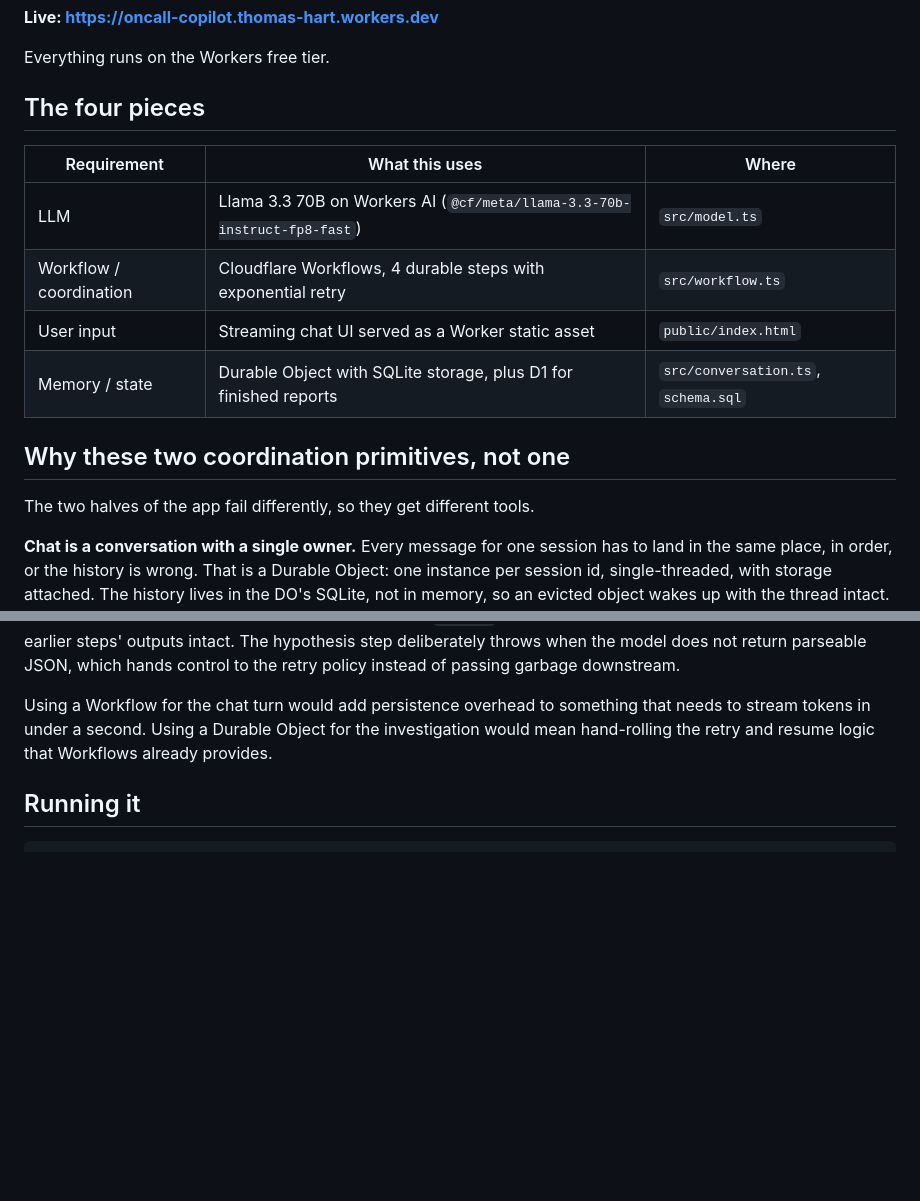
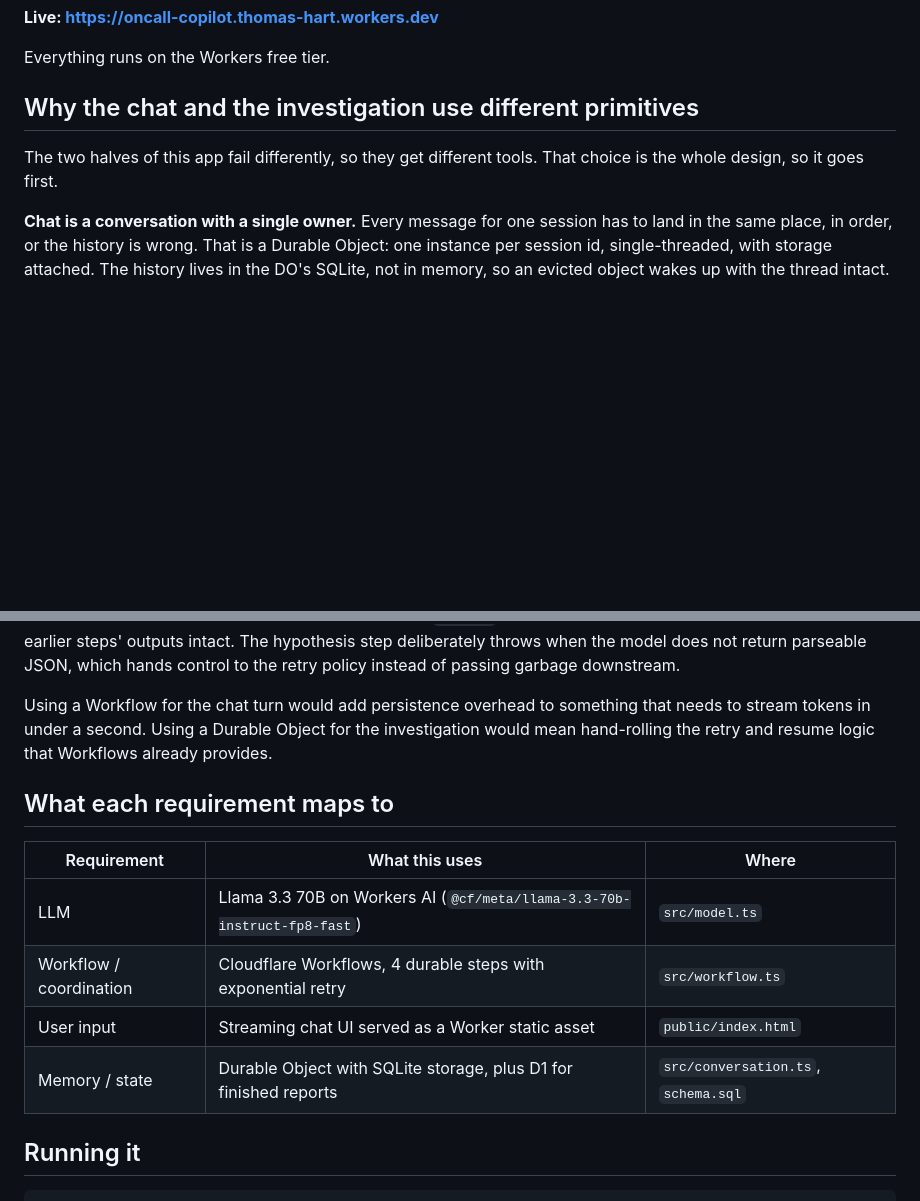
Before and after one commit to ThomasHartDev/oncall-copilot, a Markdown page: README.md, 2 parts joined by grey strips. Drawn GitHub-style; blank space fills up the shorter version.

Commit message:
docs: lead with the design reasoning and fix two headings (#12)
The explanation of why chat uses a Durable Object and the investigation uses a
Workflow now comes before the requirement-mapping table. Two headings used an
X-not-Y construction and now say the thing plainly.

Closes #11

```diff
--- a/README.md
+++ b/README.md
@@ -9,18 +9,10 @@ restarts and retries each step on its own.
 
 Everything runs on the Workers free tier.
 
-## The four pieces
+## Why the chat and the investigation use different primitives
 
-| Requirement | What this uses | Where |
-| --- | --- | --- |
-| LLM | Llama 3.3 70B on Workers AI (`@cf/meta/llama-3.3-70b-instruct-fp8-fast`) | `src/model.ts` |
-| Workflow / coordination | Cloudflare Workflows, 4 durable steps with exponential retry | `src/workflow.ts` |
-| User input | Streaming chat UI served as a Worker static asset | `public/index.html` |
-| Memory / state | Durable Object with SQLite storage, plus D1 for finished reports | `src/conversation.ts`, `schema.sql` |
-
-## Why these two coordination primitives, not one
-
-The two halves of the app fail differently, so they get different tools.
+The two halves of this app fail differently, so they get different tools. That choice
+is the whole design, so it goes first.
 
 **Chat is a conversation with a single owner.** Every message for one session has to
 land in the same place, in order, or the history is wrong. That is a Durable Object:
@@ -40,6 +32,15 @@ passing garbage downstream.
 Using a Workflow for the chat turn would add persistence overhead to something that
 needs to stream tokens in under a second. Using a Durable Object for the investigation
 would mean hand-rolling the retry and resume logic that Workflows already provides.
+
+## What each requirement maps to
+
+| Requirement | What this uses | Where |
+| --- | --- | --- |
+| LLM | Llama 3.3 70B on Workers AI (`@cf/meta/llama-3.3-70b-instruct-fp8-fast`) | `src/model.ts` |
+| Workflow / coordination | Cloudflare Workflows, 4 durable steps with exponential retry | `src/workflow.ts` |
+| User input | Streaming chat UI served as a Worker static asset | `public/index.html` |
+| Memory / state | Durable Object with SQLite storage, plus D1 for finished reports | `src/conversation.ts`, `schema.sql` |
 
 ## Running it
 
```
Also changed, not shown: PROMPTS.md (+1 -1 lines).
